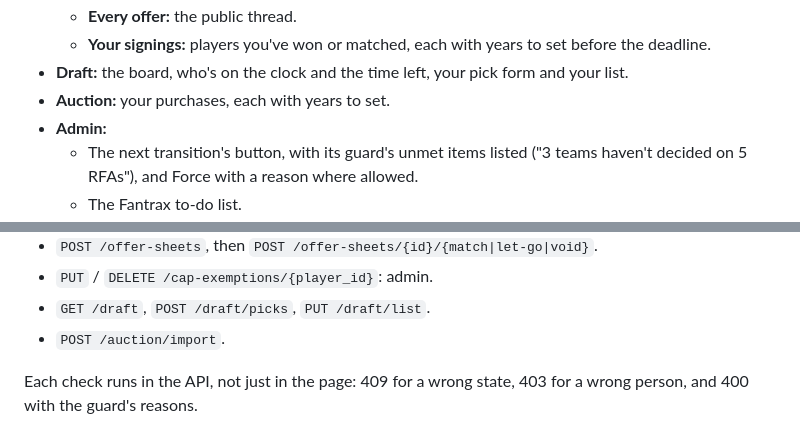
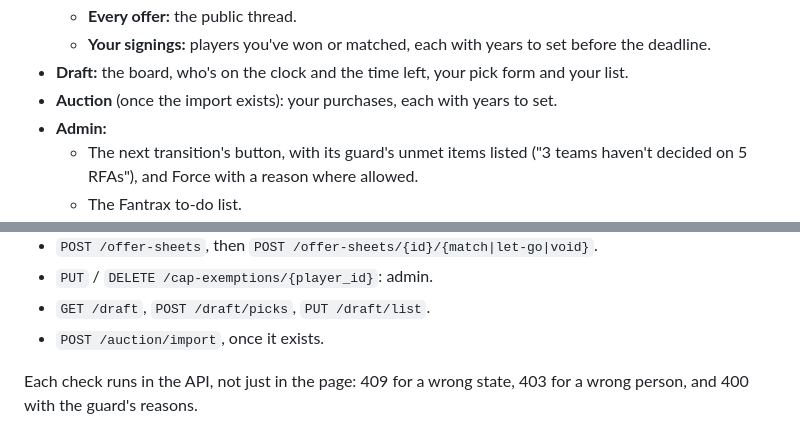
Before and after one commit to foreverhomes/cfl-manager, a Markdown page: docs/offseason-plan.md, 2 parts joined by grey strips. GitHub-like rendering.

```diff
--- a/docs/offseason-plan.md
+++ b/docs/offseason-plan.md
@@ -560,7 +564,7 @@ showing what's relevant to the current phase:
   - **Every offer:** the public thread.
   - **Your signings:** players you've won or matched, each with years to set before the deadline.
 - **Draft:** the board, who's on the clock and the time left, your pick form and your list.
-- **Auction:** your purchases, each with years to set.
+- **Auction** (once the import exists): your purchases, each with years to set.
 - **Admin:**
   - The next transition's button, with its guard's unmet items listed ("3 teams haven't decided
     on 5 RFAs"), and Force with a reason where allowed.
@@ -577,7 +581,7 @@ Endpoints follow the existing style:
 - `POST /offer-sheets`, then `POST /offer-sheets/{id}/{match|let-go|void}`.
 - `PUT` / `DELETE /cap-exemptions/{player_id}`: admin.
 - `GET /draft`, `POST /draft/picks`, `PUT /draft/list`.
-- `POST /auction/import`.
+- `POST /auction/import`, once it exists.
 
 Each check runs in the API, not just in the page: 409 for a wrong state, 403 for a wrong person,
 and 400 with the guard's reasons.
```
Also changed, not shown: other parts of docs/offseason-plan.md (+20 -19 lines), docs/rules.md (+1 -0 lines).
